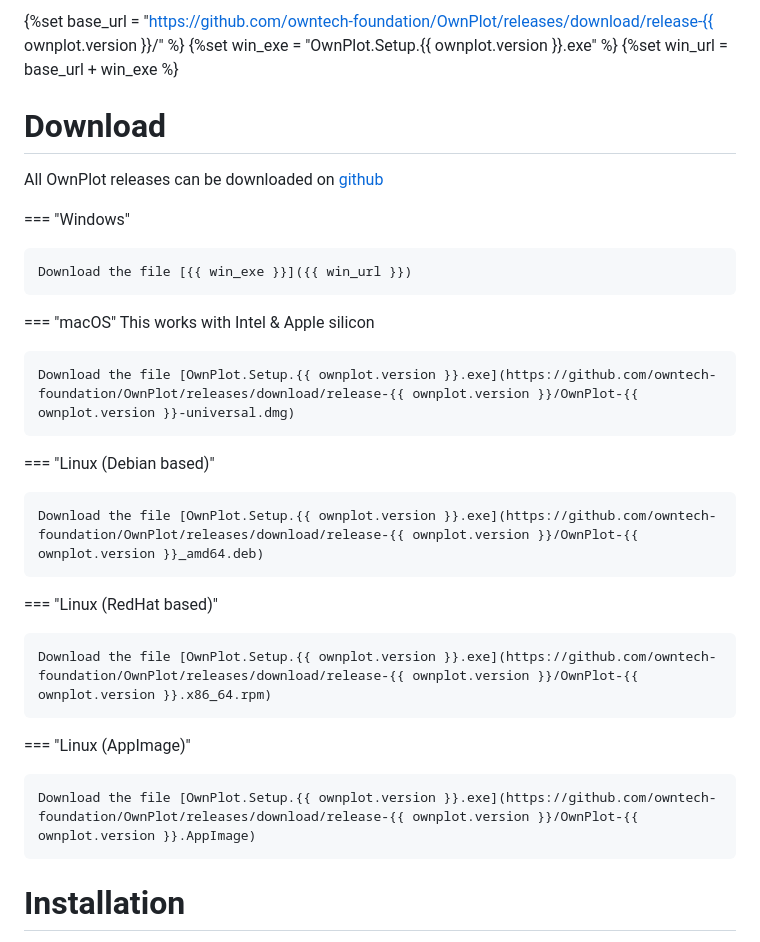
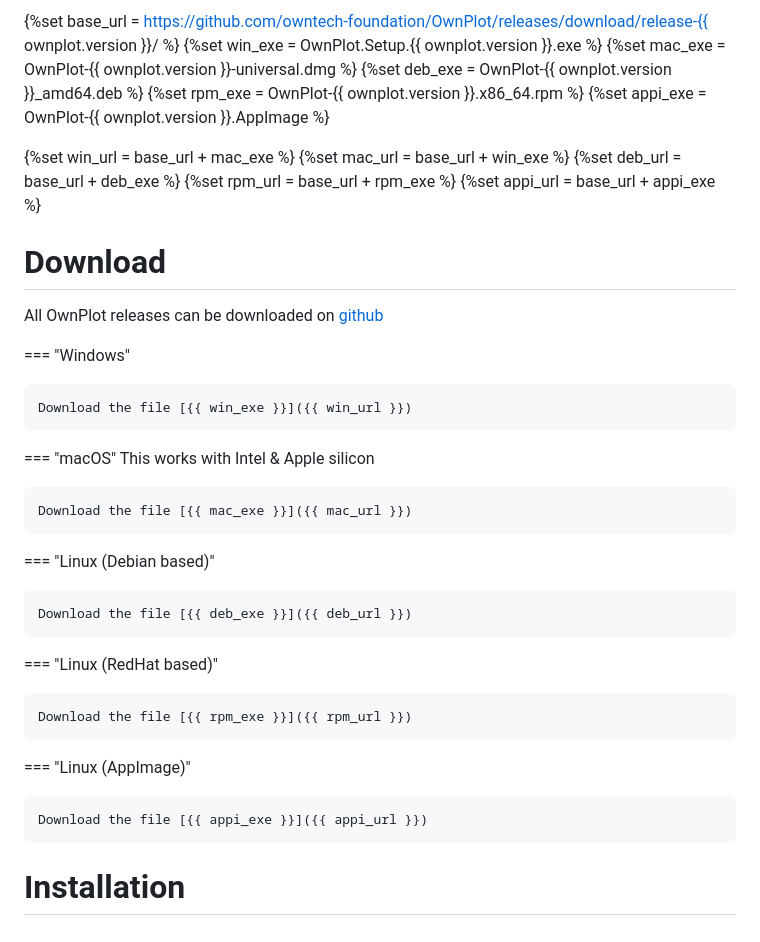
Before and after one commit to owntech-foundation/OwnPlot, a Markdown page: docs/user-manual/setup.md, the part around the change. Drawn GitHub-style.

Commit message:
mod setup

```diff
--- a/docs/user-manual/setup.md
+++ b/docs/user-manual/setup.md
@@ -1,7 +1,17 @@
 
-{%set base_url =  "https://github.com/owntech-foundation/OwnPlot/releases/download/release-{{ ownplot.version }}/" %}
-{%set win_exe = "OwnPlot.Setup.{{ ownplot.version }}.exe" %}
-{%set win_url = base_url + win_exe %}
+{%set base_url =  https://github.com/owntech-foundation/OwnPlot/releases/download/release-{{ ownplot.version }}/ %}
+{%set win_exe = OwnPlot.Setup.{{ ownplot.version }}.exe %}
+{%set mac_exe = OwnPlot-{{ ownplot.version }}-universal.dmg %}
+{%set deb_exe = OwnPlot-{{ ownplot.version }}_amd64.deb %}
+{%set rpm_exe = OwnPlot-{{ ownplot.version }}.x86_64.rpm %}
+{%set appi_exe = OwnPlot-{{ ownplot.version }}.AppImage %}
+
+{%set win_url = base_url + mac_exe %}
+{%set mac_url = base_url + win_exe %}
+{%set deb_url = base_url + deb_exe %}
+{%set rpm_url = base_url + rpm_exe %}
+{%set appi_url = base_url + appi_exe %}
+
 # Download
 All OwnPlot releases can be downloaded on [github](https://github.com/owntech-foundation/OwnPlot/releases)
 
@@ -12,19 +22,21 @@ All OwnPlot releases can be downloaded on [github](https://github.com/owntech-fo
 === "macOS"
 	This works with Intel & Apple silicon
 
-	Download the file [OwnPlot.Setup.{{ ownplot.version }}.exe](https://github.com/owntech-foundation/OwnPlot/releases/download/release-{{ ownplot.version }}/OwnPlot-{{ ownplot.version }}-universal.dmg)
+	Download the file [{{ mac_exe }}]({{ mac_url }})
 
 === "Linux (Debian based)"
 
-	Download the file [OwnPlot.Setup.{{ ownplot.version }}.exe](https://github.com/owntech-foundation/OwnPlot/releases/download/release-{{ ownplot.version }}/OwnPlot-{{ ownplot.version }}_amd64.deb)
+	Download the file [{{ deb_exe }}]({{ deb_url }})
+
 
 === "Linux (RedHat based)"
 
-	Download the file [OwnPlot.Setup.{{ ownplot.version }}.exe](https://github.com/owntech-foundation/OwnPlot/releases/download/release-{{ ownplot.version }}/OwnPlot-{{ ownplot.version }}.x86_64.rpm)
+	Download the file [{{ rpm_exe }}]({{ rpm_url }})
+
 
 === "Linux (AppImage)"
 
-	Download the file [OwnPlot.Setup.{{ ownplot.version }}.exe](https://github.com/owntech-foundation/OwnPlot/releases/download/release-{{ ownplot.version }}/OwnPlot-{{ ownplot.version }}.AppImage)
+	Download the file [{{ appi_exe }}]({{ appi_url }})
 
 
 # Installation
```
